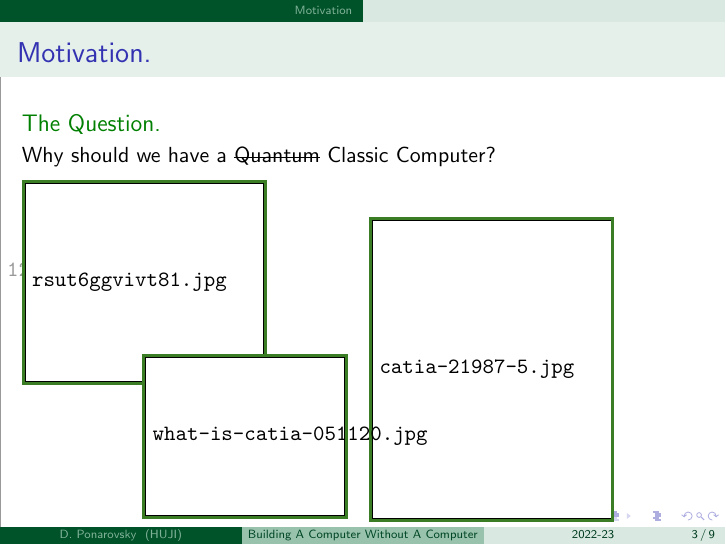
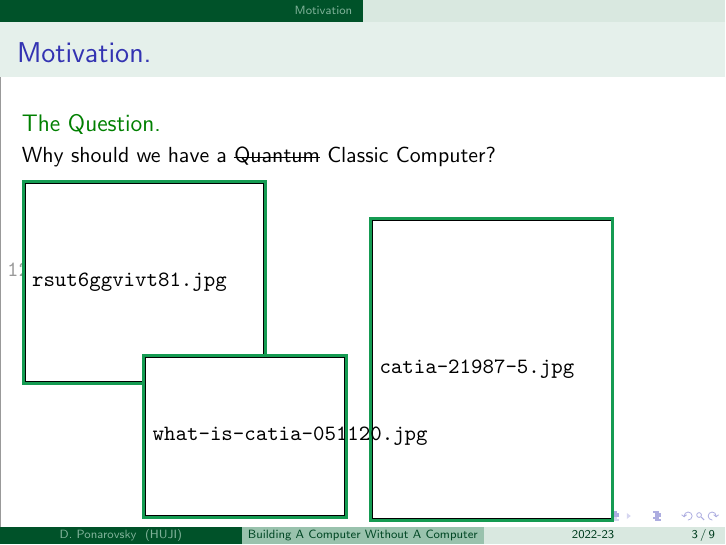
Before and after one commit to dudupo/Academic, LaTeX slides (projects/popular/popular.tex): page 9 of 17. Compiled offline with pdfLaTeX.

Commit message:
compiling -Sun Dec 25 12:08:48 PM IST 2022

```diff
--- a/projects/popular/popular.tex
+++ b/projects/popular/popular.tex
@@ -14,7 +14,7 @@
 \usepackage{efbox,graphicx}
 \usepackage[normalem]{ulem}
 
-\efboxsetup{linecolor=OliveGreen,linewidth=1.5pt, margin=0pt}
+\efboxsetup{linecolor=ForestGreen,linewidth=1.5pt, margin=0pt}
 
 
 
```
Also changed, not shown: projects/pdfs/popular.pdf.
